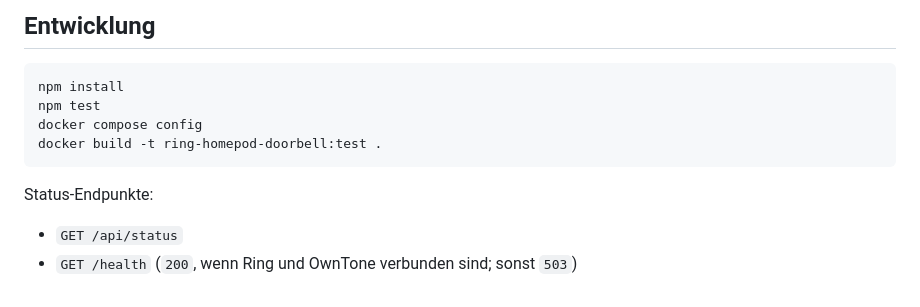
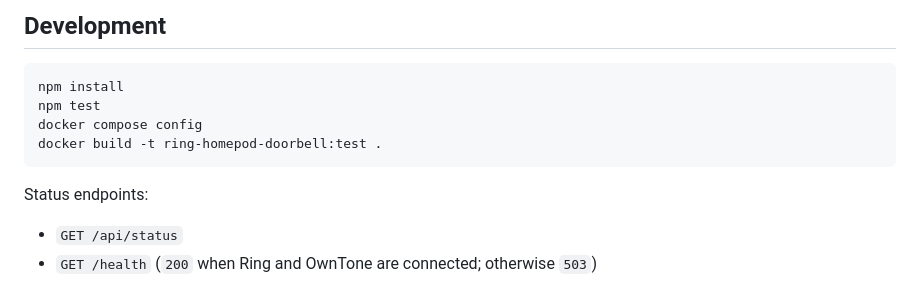
Before and after one commit to alexholzreiter/ring-homepod-doorbell, a Markdown page: README.md, the part around one of its changes. GitHub-like rendering.

````diff
--- a/README.md
+++ b/README.md
@@ -140,5 +137,5 @@ Kopplung in Apple Home:
 
-## Entwicklung
+## Development
 
 ```bash
 npm install
@@ -147,7 +144,7 @@ docker compose config
 docker build -t ring-homepod-doorbell:test .
 ```
 
-Status-Endpunkte:
+Status endpoints:
 
 - `GET /api/status`
-- `GET /health` (`200`, wenn Ring und OwnTone verbunden sind; sonst `503`)
+- `GET /health` (`200` when Ring and OwnTone are connected; otherwise `503`)
````
Also changed, not shown: other parts of README.md (+71 -74 lines).
